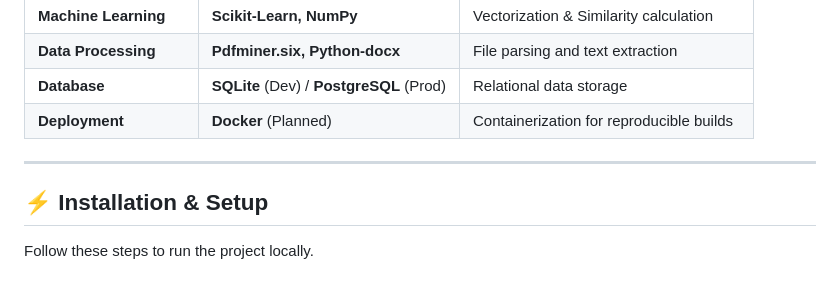
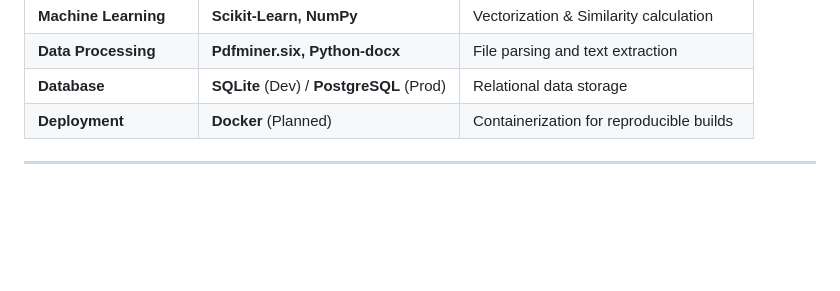
Before and after one commit to n2coder/ai-job-board, a Markdown page: README.md, the part around the change. Rendered like a GitHub page; blank space fills up the shorter version.

Commit message:
Remove Installation & Setup section from README
Removed installation and setup section from README.

```diff
--- a/README.md
+++ b/README.md
@@ -59,7 +59,3 @@ The system is designed as a **Modular Monolith** (migrating to Microservices).
 | **Deployment** | **Docker** (Planned) | Containerization for reproducible builds |
 
 ---
-
-## ⚡ Installation & Setup
-
-Follow these steps to run the project locally.
```
